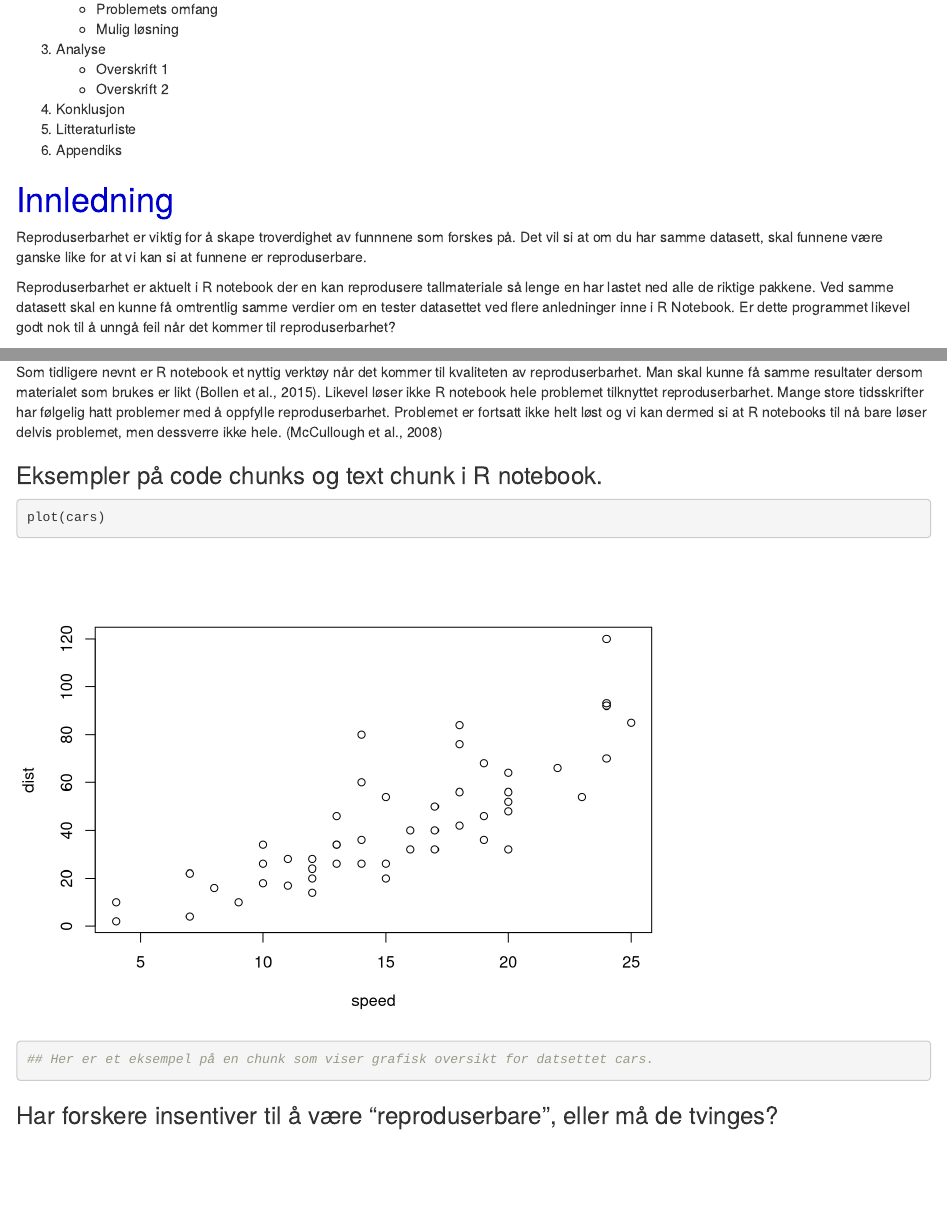
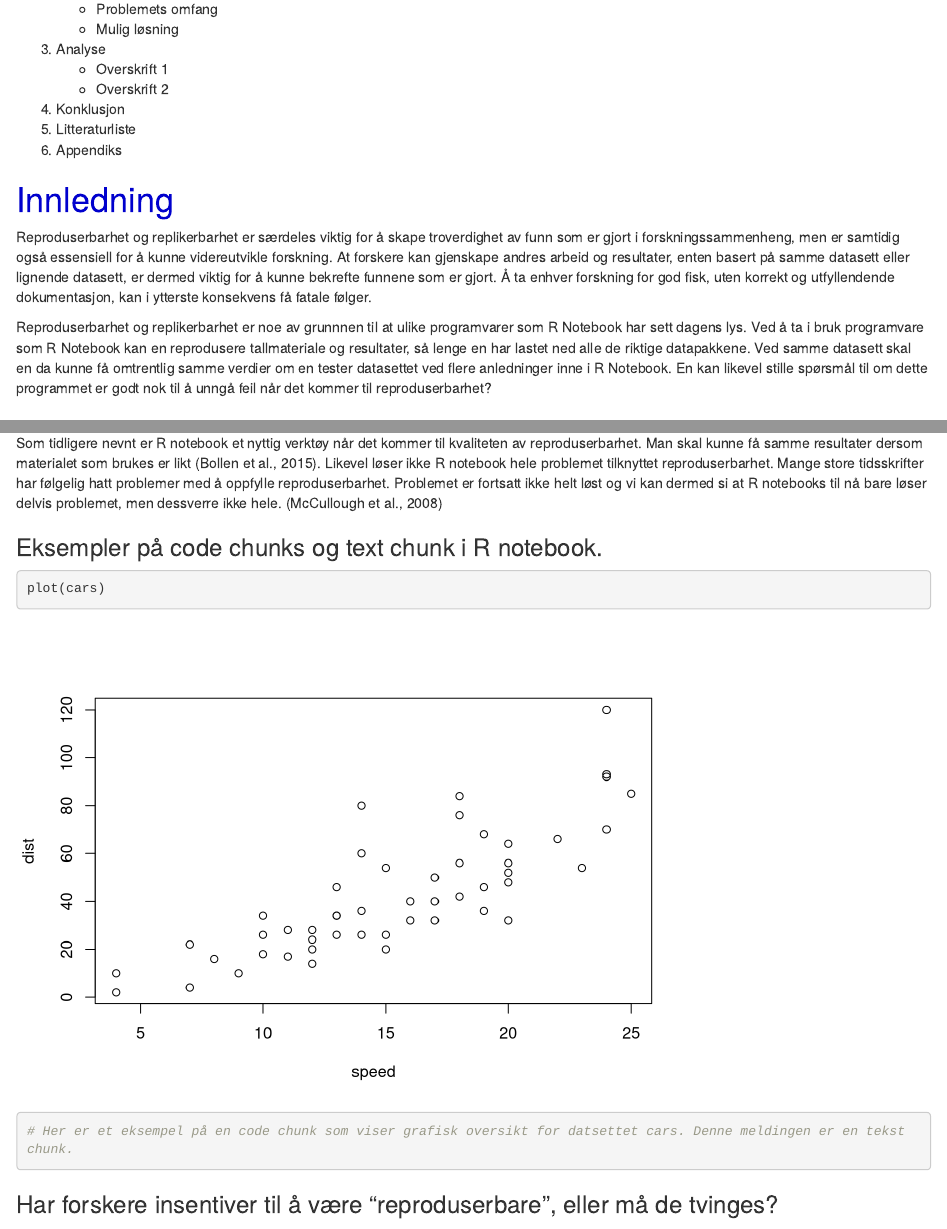
Before and after one commit to johnatler/studAstudB, an R Markdown document (FirstNotebook.Rmd): the page in a window 1100 px wide, from 660 px down, and a second part further down, joined at a grey line. Rendered offline with R 4.5, knitr and Pandoc, with nearby package versions.

Commit message:
Litt omskriving.

````diff
--- a/FirstNotebook.Rmd
+++ b/FirstNotebook.Rmd
@@ -47,9 +47,9 @@ Header   | Second Header
 
 
 # <span style="color: mediumblue;">Innledning</span>
-Reproduserbarhet er viktig for å skape troverdighet av funnnene som forskes på. Det vil si at om du har samme datasett, skal funnene være ganske like for at vi kan si at funnene er reproduserbare.
+Reproduserbarhet og replikerbarhet er særdeles viktig for å skape troverdighet av funn som er gjort i forskningssammenheng, men er samtidig også essensiell for å kunne videreutvikle forskning. At forskere kan gjenskape andres arbeid og resultater, enten basert på samme datasett eller lignende datasett, er dermed viktig for å kunne bekrefte funnene som er gjort. Å ta enhver forskning for god fisk, uten korrekt og utfyllendende dokumentasjon, kan i ytterste konsekvens få fatale følger.
 
-Reproduserbarhet er aktuelt i R notebook der en kan reprodusere tallmateriale så lenge en har lastet ned alle de riktige pakkene. Ved samme datasett skal en kunne få omtrentlig samme verdier om en tester datasettet ved flere anledninger inne i R Notebook. Er dette programmet likevel godt nok til å unngå feil når det kommer til reproduserbarhet?
+Reproduserbarhet og replikerbarhet er noe av grunnnen til at ulike programvarer som R Notebook har sett dagens lys. Ved å ta i bruk programvare som R Notebook kan en reprodusere tallmateriale og resultater, så lenge en har lastet ned alle de riktige datapakkene. Ved samme datasett skal en da kunne få omtrentlig samme verdier om en tester datasettet ved flere anledninger inne i R Notebook. En kan likevel stille spørsmål til om dette programmet er godt nok til å unngå feil når det kommer til reproduserbarhet?
 
 
 # <span style="color: mediumblue;">Litteraturgjennomgang</span>
@@ -126,7 +126,7 @@ Som tidligere nevnt er R notebook et nyttig verktøy når det kommer til kvalite
 ```{r}
 plot(cars)
 
-## Her er et eksempel på en chunk som viser grafisk oversikt for datsettet cars.
+# Her er et eksempel på en code chunk som viser grafisk oversikt for datsettet cars. Denne meldingen er en tekst chunk.
 ```
 
 
````
Also changed, not shown: FirstNotebook.Rmd (8 more changed lines).
